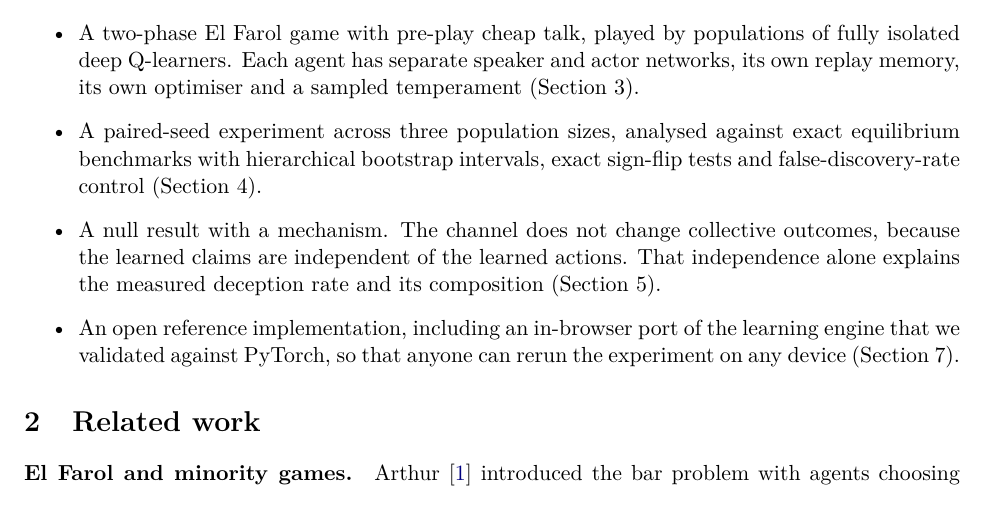
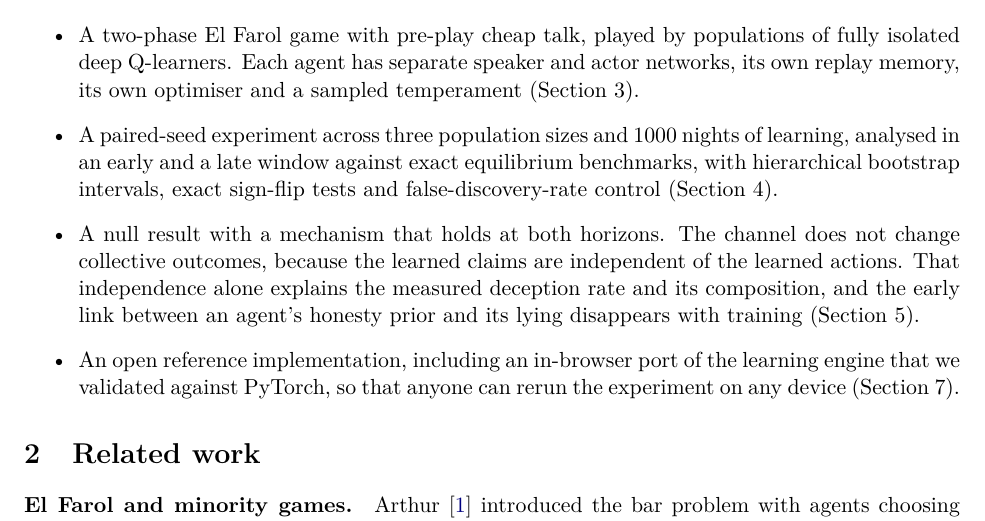
Before and after one commit to FABASTIC/ElFarolProblem, a LaTeX paper (paper/main.tex): part of page 2 of 11, cut so that both start at the same text. Compiled offline with pdfLaTeX.

Commit message:
paper: update the contributions for the 1000-night horizon
Co-Authored-By: Claude Opus 5.5 <noreply@anthropic.com>

```diff
--- a/paper/main.tex
+++ b/paper/main.tex
@@ -39,8 +39,8 @@ We ask a simple empirical question: when every patron is an independent learning
 \paragraph{Contributions.}
 \begin{itemize}
   \item A two-phase El Farol game with pre-play cheap talk, played by populations of fully isolated deep Q-learners. Each agent has separate speaker and actor networks, its own replay memory, its own optimiser and a sampled temperament (Section~\ref{sec:model}).
-  \item A paired-seed experiment across three population sizes, analysed against exact equilibrium benchmarks with hierarchical bootstrap intervals, exact sign-flip tests and false-discovery-rate control (Section~\ref{sec:design}).
-  \item A null result with a mechanism. The channel does not change collective outcomes, because the learned claims are independent of the learned actions. That independence alone explains the measured deception rate and its composition (Section~\ref{sec:results}).
+  \item A paired-seed experiment across three population sizes and \rnightsLong{} nights of learning, analysed in an early and a late window against exact equilibrium benchmarks, with hierarchical bootstrap intervals, exact sign-flip tests and false-discovery-rate control (Section~\ref{sec:design}).
+  \item A null result with a mechanism that holds at both horizons. The channel does not change collective outcomes, because the learned claims are independent of the learned actions. That independence alone explains the measured deception rate and its composition, and the early link between an agent's honesty prior and its lying disappears with training (Section~\ref{sec:results}).
   \item An open reference implementation, including an in-browser port of the learning engine that we validated against PyTorch, so that anyone can rerun the experiment on any device (Section~\ref{sec:repro}).
 \end{itemize}
 
```
